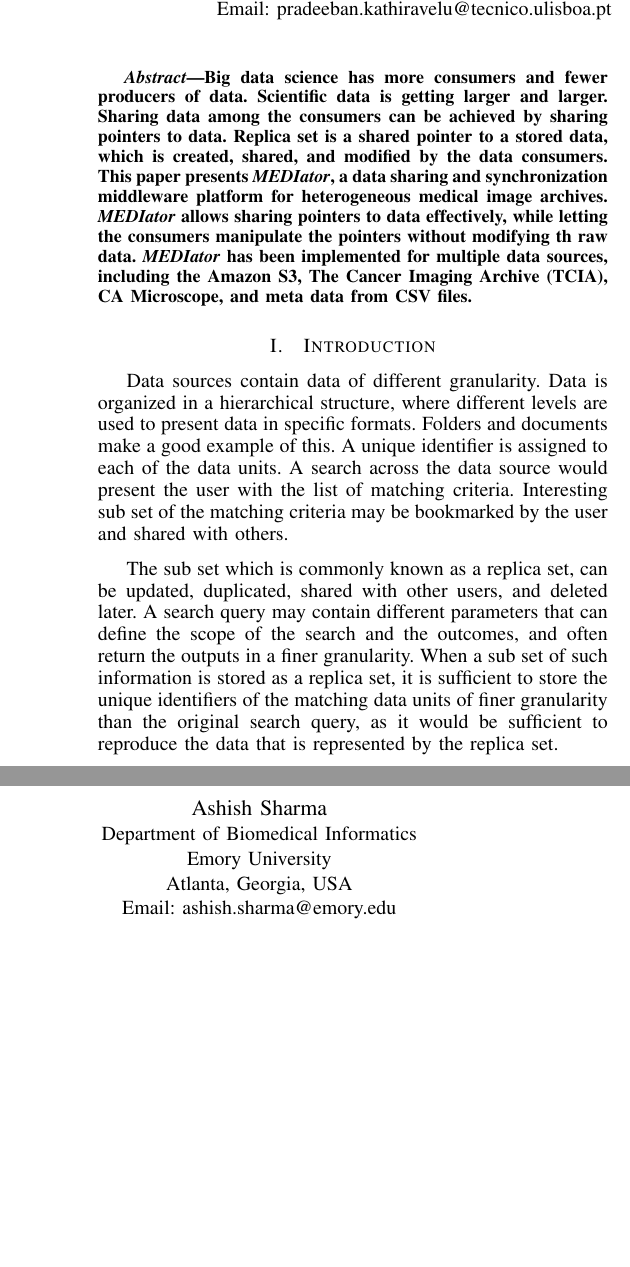
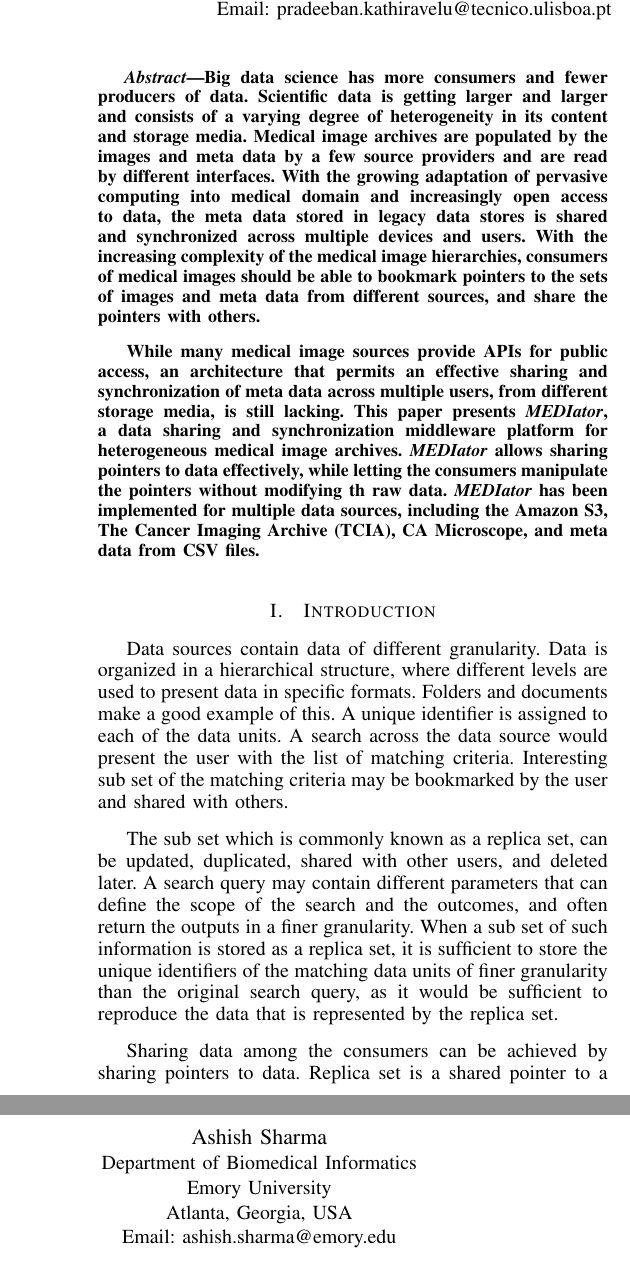
Before and after one commit to sharmalab/MEDIator, a LaTeX paper (documentation/IEEE/gsoc2014.tex): two parts of the columns of page 1 of 5 before the commit and two parts of the columns of page 1 of 6 after it, joined at a grey line, cut so that both start at the same text, the shorter picture padded with empty space. Compiled offline with pdfLaTeX.

Commit message:
Abstract is improved

```diff
--- a/documentation/IEEE/gsoc2014.tex
+++ b/documentation/IEEE/gsoc2014.tex
@@ -62,7 +62,9 @@ Email: ashish.sharma@emory.edu}}
 \maketitle
 
 \begin{abstract}
-Big data science has more consumers and fewer producers of data. Scientific data is getting larger and larger. Sharing data among the consumers can be achieved by sharing pointers to data. Replica set is a shared pointer to a stored data, which is created, shared, and modified by the data consumers. This paper presents \textit{MEDIator}, a data sharing and synchronization middleware platform for heterogeneous medical image archives. \textit{MEDIator} allows sharing pointers to data effectively, while letting the consumers manipulate the pointers without modifying th raw data. \textit{MEDIator} has been implemented for multiple data sources, including the Amazon S3, The Cancer Imaging Archive (TCIA), CA Microscope, and meta data from CSV files.
+Big data science has more consumers and fewer producers of data. Scientific data is getting larger and larger and consists of a varying degree of heterogeneity in its content and storage media. Medical image archives are populated by the images and meta data by a few source providers and are read by different interfaces. With the growing adaptation of pervasive computing into medical domain and increasingly open access to data, the meta data stored in legacy data stores is shared and synchronized across multiple devices and users. With the increasing complexity of the medical image hierarchies, consumers of medical images should be able to bookmark pointers to the sets of images and meta data from different sources, and share the pointers with others.
+
+While many medical image sources provide APIs for public access, an architecture that permits an effective sharing and synchronization of meta data across multiple users, from different storage media, is still lacking. This paper presents \textit{MEDIator}, a data sharing and synchronization middleware platform for heterogeneous medical image archives. \textit{MEDIator} allows sharing pointers to data effectively, while letting the consumers manipulate the pointers without modifying th raw data. \textit{MEDIator} has been implemented for multiple data sources, including the Amazon S3, The Cancer Imaging Archive (TCIA), CA Microscope, and meta data from CSV files.
 \end{abstract}
 
 \IEEEpeerreviewmaketitle
@@ -71,6 +73,8 @@ Big data science has more consumers and fewer producers of data. Scientific data
 Data sources contain data of different granularity. Data is organized in a hierarchical structure, where different levels are used to present data in specific formats. Folders and documents make a good example of this. A unique identifier is assigned to each of the data units. A search across the data source would present the user with the list of matching criteria. Interesting sub set of the matching criteria may be bookmarked by the user and shared with others.
 
 The sub set which is commonly known as a replica set, can be updated, duplicated, shared with other users, and deleted later. A search query may contain different parameters that can define the scope of the search and the outcomes, and often return the outputs in a finer granularity. When a sub set of such information is stored as a replica set, it is sufficient to store the unique identifiers of the matching data units of finer granularity than the original search query, as it would be sufficient to reproduce the data that is represented by the replica set.
+
+Sharing data among the consumers can be achieved by sharing pointers to data. Replica set is a shared pointer to a stored data, which is created, shared, and modified by the data consumers.
 %
 \section{Related Work}
 
```
Also changed, not shown: documentation/IEEE/gsoc2014.pdf.
